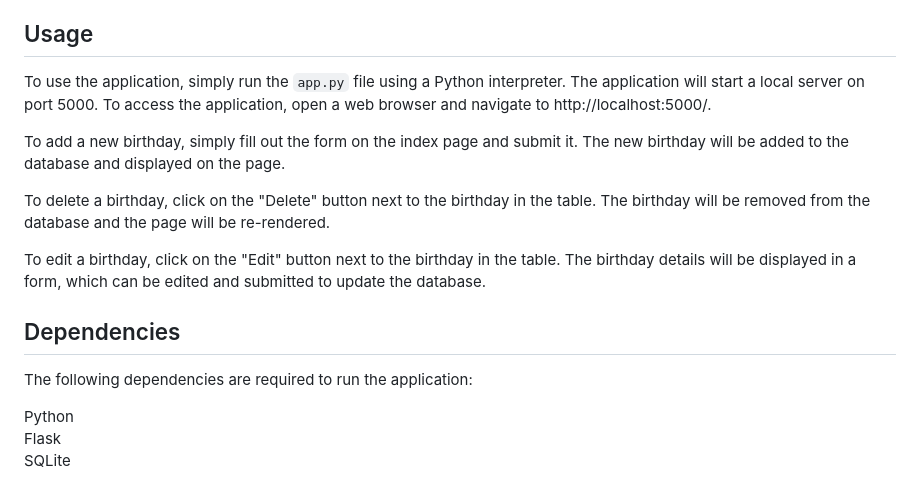
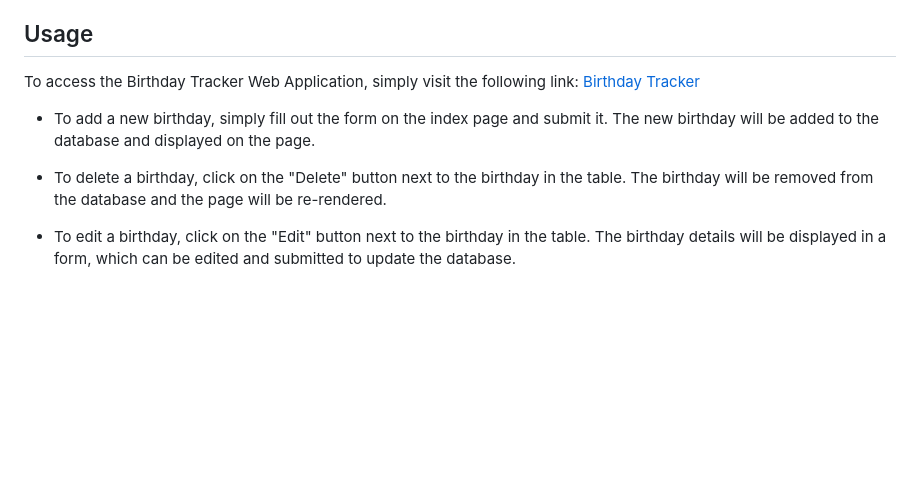
Before and after one commit to madefromjames/PROJECTS, a Markdown page: birthdays/README.md, the part around the change. Drawn GitHub-style; blank space fills up the shorter version.

```diff
--- a/birthdays/README.md
+++ b/birthdays/README.md
@@ -27,17 +27,10 @@ The application has been styled using the `styles.css` file.
 The application has been tested and validated using the Flask framework and SQLite.
 
 ## Usage
-To use the application, simply run the `app.py` file using a Python interpreter. The application will start a local server on port 5000. To access the application, open a web browser and navigate to http://localhost:5000/.
+To access the Birthday Tracker Web Application, simply visit the following link: [Birthday Tracker](https://cooing-hornet-zealon.koyeb.app/)
 
-To add a new birthday, simply fill out the form on the index page and submit it. The new birthday will be added to the database and displayed on the page.
+- To add a new birthday, simply fill out the form on the index page and submit it. The new birthday will be added to the database and displayed on the page.
 
-To delete a birthday, click on the "Delete" button next to the birthday in the table. The birthday will be removed from the database and the page will be re-rendered.
+- To delete a birthday, click on the "Delete" button next to the birthday in the table. The birthday will be removed from the database and the page will be re-rendered.
 
-To edit a birthday, click on the "Edit" button next to the birthday in the table. The birthday details will be displayed in a form, which can be edited and submitted to update the database.
-
-## Dependencies
-The following dependencies are required to run the application:
-
-Python<br>
-Flask<br>
-SQLite<br>
+- To edit a birthday, click on the "Edit" button next to the birthday in the table. The birthday details will be displayed in a form, which can be edited and submitted to update the database.
```
